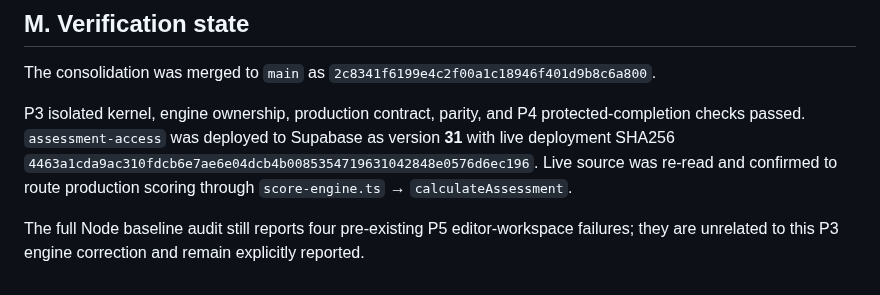
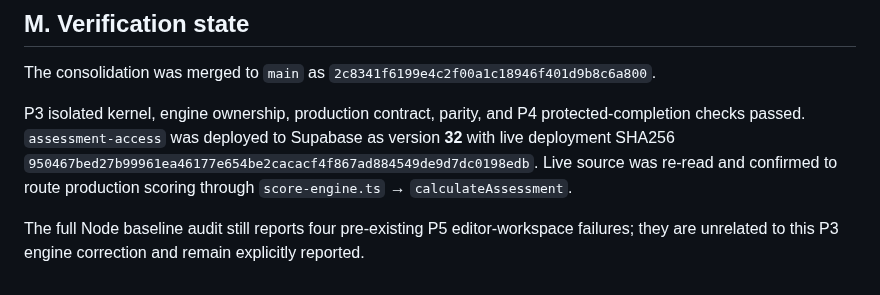
Before and after one commit to core-system-md/clinic-evaluator, a Markdown page: documentation/handoff/P5-RECOVERY-HANDOFF-2026-10-05-REV2.md, the part around the change. Rendered like a GitHub page.

Commit message:
docs: reverify P3 engine consolidation deployment state

```diff
--- a/documentation/handoff/P5-RECOVERY-HANDOFF-2026-10-05-REV2.md
+++ b/documentation/handoff/P5-RECOVERY-HANDOFF-2026-10-05-REV2.md
@@ -432,6 +432,6 @@ The reusable P3 scoring modules remain internal composed dependencies of the sin
 
 The consolidation was merged to `main` as `2c8341f6199e4c2f00a1c18946f401d9b8c6a800`.
 
-P3 isolated kernel, engine ownership, production contract, parity, and P4 protected-completion checks passed. `assessment-access` was deployed to Supabase as version **31** with live deployment SHA256 `4463a1cda9ac310fdcb6e7ae6e04dcb4b0085354719631042848e0576d6ec196`. Live source was re-read and confirmed to route production scoring through `score-engine.ts` → `calculateAssessment`.
+P3 isolated kernel, engine ownership, production contract, parity, and P4 protected-completion checks passed. `assessment-access` was deployed to Supabase as version **32** with live deployment SHA256 `950467bed27b99961ea46177e654be2cacacf4f867ad884549de9d7dc0198edb`. Live source was re-read and confirmed to route production scoring through `score-engine.ts` → `calculateAssessment`.
 
 The full Node baseline audit still reports four pre-existing P5 editor-workspace failures; they are unrelated to this P3 engine correction and remain explicitly reported.
```
